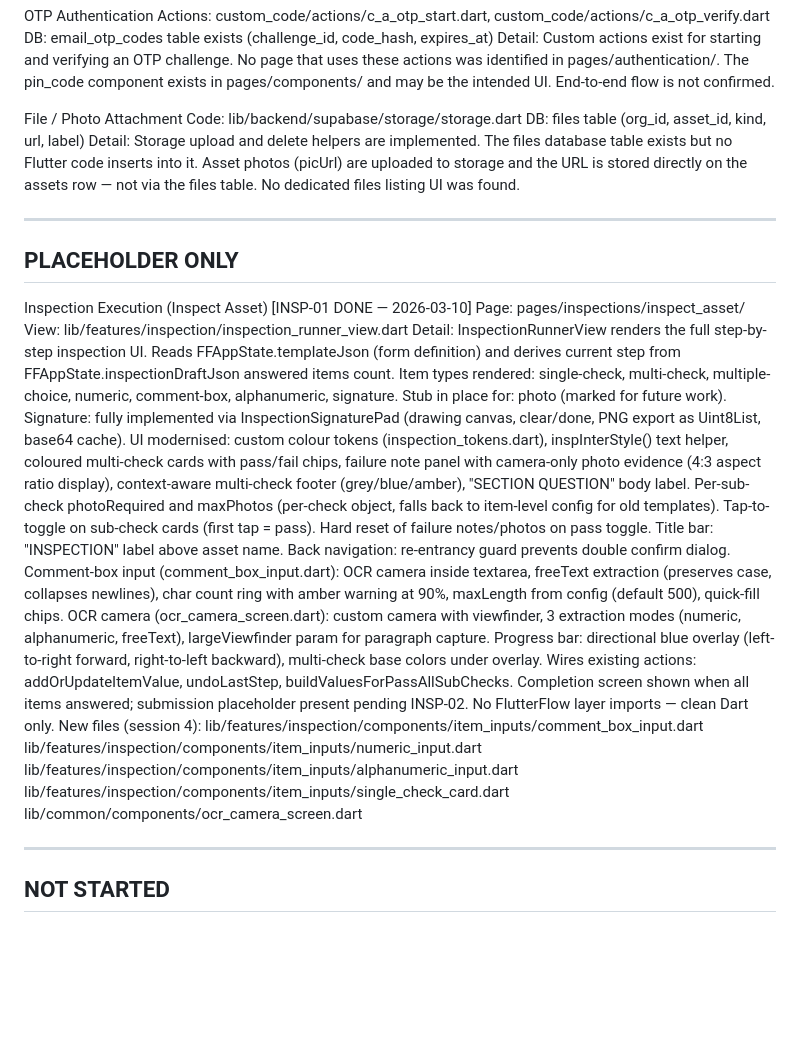
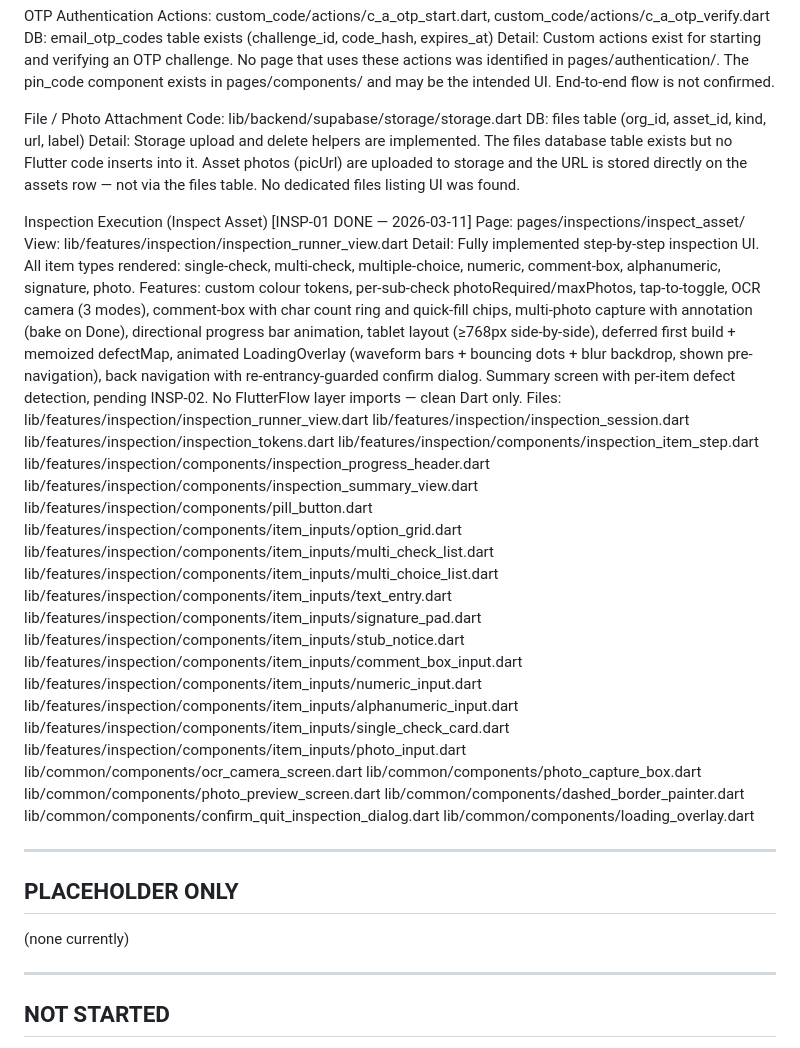
Before and after one commit to debayo-graham/inspektoor, a Markdown page: inspektoor_flutter/inspektoor_ai/06_module_inventory.md, the part around the change. Drawn GitHub-style; blank space fills up the shorter version.

Commit message:
INSP-01 Update ai files

```diff
--- a/inspektoor_flutter/inspektoor_ai/06_module_inventory.md
+++ b/inspektoor_flutter/inspektoor_ai/06_module_inventory.md
@@ -162,52 +162,52 @@ File / Photo Attachment
            directly on the assets row — not via the files table.
            No dedicated files listing UI was found.
 
+Inspection Execution (Inspect Asset)  [INSP-01 DONE — 2026-03-11]
+  Page:    pages/inspections/inspect_asset/
+  View:    lib/features/inspection/inspection_runner_view.dart
+  Detail:  Fully implemented step-by-step inspection UI. All item types
+           rendered: single-check, multi-check, multiple-choice, numeric,
+           comment-box, alphanumeric, signature, photo.
+           Features: custom colour tokens, per-sub-check photoRequired/maxPhotos,
+           tap-to-toggle, OCR camera (3 modes), comment-box with char count ring
+           and quick-fill chips, multi-photo capture with annotation (bake on Done),
+           directional progress bar animation, tablet layout (≥768px side-by-side),
+           deferred first build + memoized defectMap, animated LoadingOverlay
+           (waveform bars + bouncing dots + blur backdrop, shown pre-navigation),
+           back navigation with re-entrancy-guarded confirm dialog.
+           Summary screen with per-item defect detection, pending INSP-02.
+           No FlutterFlow layer imports — clean Dart only.
+  Files:
+    lib/features/inspection/inspection_runner_view.dart
+    lib/features/inspection/inspection_session.dart
+    lib/features/inspection/inspection_tokens.dart
+    lib/features/inspection/components/inspection_item_step.dart
+    lib/features/inspection/components/inspection_progress_header.dart
+    lib/features/inspection/components/inspection_summary_view.dart
+    lib/features/inspection/components/pill_button.dart
+    lib/features/inspection/components/item_inputs/option_grid.dart
+    lib/features/inspection/components/item_inputs/multi_check_list.dart
+    lib/features/inspection/components/item_inputs/multi_choice_list.dart
+    lib/features/inspection/components/item_inputs/text_entry.dart
+    lib/features/inspection/components/item_inputs/signature_pad.dart
+    lib/features/inspection/components/item_inputs/stub_notice.dart
+    lib/features/inspection/components/item_inputs/comment_box_input.dart
+    lib/features/inspection/components/item_inputs/numeric_input.dart
+    lib/features/inspection/components/item_inputs/alphanumeric_input.dart
+    lib/features/inspection/components/item_inputs/single_check_card.dart
+    lib/features/inspection/components/item_inputs/photo_input.dart
+    lib/common/components/ocr_camera_screen.dart
+    lib/common/components/photo_capture_box.dart
+    lib/common/components/photo_preview_screen.dart
+    lib/common/components/dashed_border_painter.dart
+    lib/common/components/confirm_quit_inspection_dialog.dart
+    lib/common/components/loading_overlay.dart
+
 --------------------------------------------------
 PLACEHOLDER ONLY
 --------------------------------------------------
 
-Inspection Execution (Inspect Asset)  [INSP-01 DONE — 2026-03-10]
-  Page:    pages/inspections/inspect_asset/
-  View:    lib/features/inspection/inspection_runner_view.dart
-  Detail:  InspectionRunnerView renders the full step-by-step inspection UI.
-           Reads FFAppState.templateJson (form definition) and derives current
-           step from FFAppState.inspectionDraftJson answered items count.
-           Item types rendered: single-check, multi-check, multiple-choice,
-           numeric, comment-box, alphanumeric, signature.
-           Stub in place for: photo (marked for future work).
-           Signature: fully implemented via InspectionSignaturePad (drawing
-           canvas, clear/done, PNG export as Uint8List, base64 cache).
-           UI modernised: custom colour tokens (inspection_tokens.dart),
-           inspInterStyle() text helper, coloured multi-check cards with
-           pass/fail chips, failure note panel with camera-only photo
-           evidence (4:3 aspect ratio display), context-aware multi-check
-           footer (grey/blue/amber), "SECTION QUESTION" body label.
-           Per-sub-check photoRequired and maxPhotos (per-check object,
-           falls back to item-level config for old templates).
-           Tap-to-toggle on sub-check cards (first tap = pass).
-           Hard reset of failure notes/photos on pass toggle.
-           Title bar: "INSPECTION" label above asset name.
-           Back navigation: re-entrancy guard prevents double confirm dialog.
-           Comment-box input (comment_box_input.dart): OCR camera inside
-           textarea, freeText extraction (preserves case, collapses newlines),
-           char count ring with amber warning at 90%, maxLength from config
-           (default 500), quick-fill chips.
-           OCR camera (ocr_camera_screen.dart): custom camera with viewfinder,
-           3 extraction modes (numeric, alphanumeric, freeText),
-           largeViewfinder param for paragraph capture.
-           Progress bar: directional blue overlay (left-to-right forward,
-           right-to-left backward), multi-check base colors under overlay.
-           Wires existing actions: addOrUpdateItemValue, undoLastStep,
-           buildValuesForPassAllSubChecks.
-           Completion screen shown when all items answered; submission
-           placeholder present pending INSP-02.
-           No FlutterFlow layer imports — clean Dart only.
-  New files (session 4):
-    lib/features/inspection/components/item_inputs/comment_box_input.dart
-    lib/features/inspection/components/item_inputs/numeric_input.dart
-    lib/features/inspection/components/item_inputs/alphanumeric_input.dart
-    lib/features/inspection/components/item_inputs/single_check_card.dart
-    lib/common/components/ocr_camera_screen.dart
+(none currently)
 
 --------------------------------------------------
 NOT STARTED
```
Also changed, not shown: inspektoor_flutter/inspektoor_ai/08_session_state.md (+22 -24 lines).
